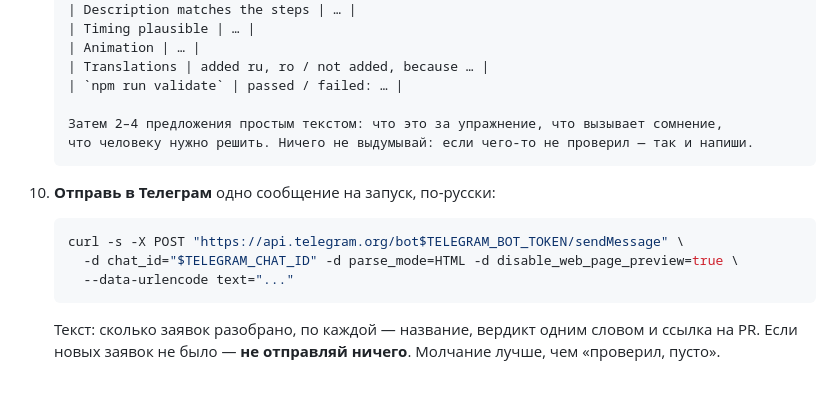
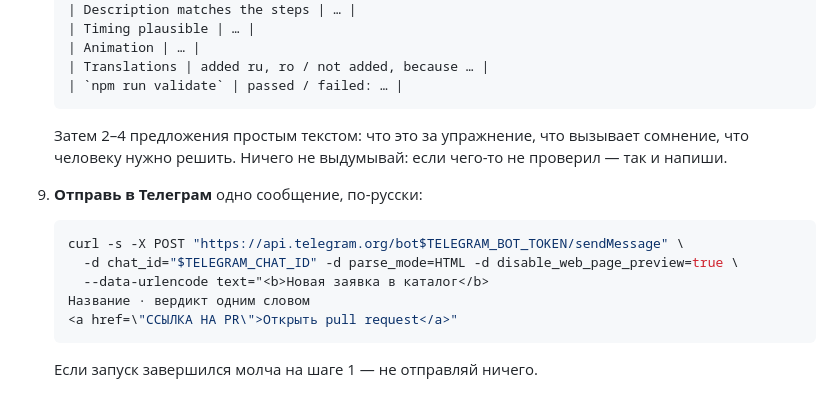
Before and after one commit to selic/kinetempo-catalog, a Markdown page: docs/submission-review-routine.md, the part around one of its changes. Rendered like a GitHub page.

````diff
--- a/docs/submission-review-routine.md
+++ b/docs/submission-review-routine.md
@@ -93,18 +99,19 @@ Setup it depends on:
    | Animation | … |
    | Translations | added ru, ro / not added, because … |
    | `npm run validate` | passed / failed: … |
+   ```
 
    Затем 2–4 предложения простым текстом: что это за упражнение, что вызывает сомнение,
    что человеку нужно решить. Ничего не выдумывай: если чего-то не проверил — так и напиши.
+
+9. **Отправь в Телеграм** одно сообщение, по-русски:
+
+   ```sh
+   curl -s -X POST "https://api.telegram.org/bot$TELEGRAM_BOT_TOKEN/sendMessage" \
+     -d chat_id="$TELEGRAM_CHAT_ID" -d parse_mode=HTML -d disable_web_page_preview=true \
+     --data-urlencode text="<b>Новая заявка в каталог</b>
+   Название · вердикт одним словом
+   <a href=\"ССЫЛКА НА PR\">Открыть pull request</a>"
    ```
 
-10. **Отправь в Телеграм** одно сообщение на запуск, по-русски:
-
-    ```sh
-    curl -s -X POST "https://api.telegram.org/bot$TELEGRAM_BOT_TOKEN/sendMessage" \
-      -d chat_id="$TELEGRAM_CHAT_ID" -d parse_mode=HTML -d disable_web_page_preview=true \
-      --data-urlencode text="..."
-    ```
-
-    Текст: сколько заявок разобрано, по каждой — название, вердикт одним словом и ссылка на PR.
-    Если новых заявок не было — **не отправляй ничего**. Молчание лучше, чем «проверил, пусто».
+   Если запуск завершился молча на шаге 1 — не отправляй ничего.
````
Also changed, not shown: other parts of docs/submission-review-routine.md (+49 -43 lines).
